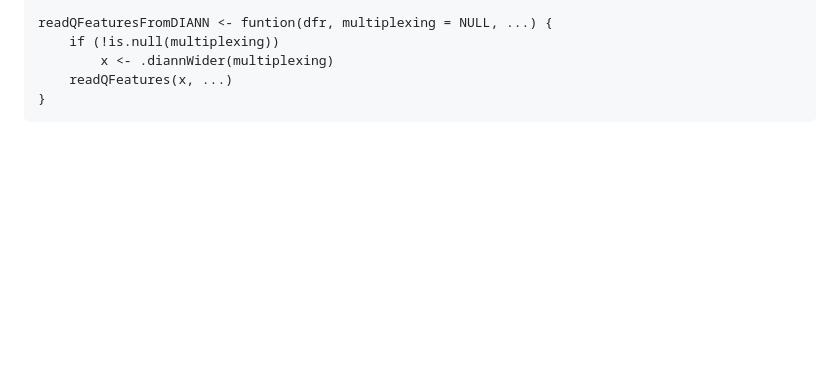
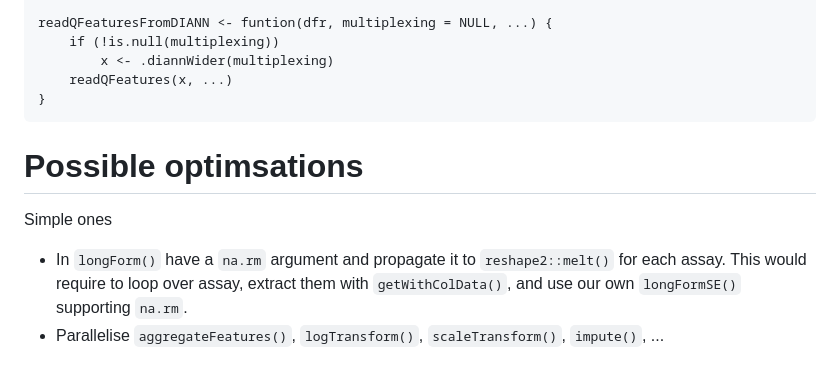
Before and after one commit to rformassspectrometry/QFeatures, a Markdown page: NOTES.md, the part around the change. Drawn GitHub-style; blank space fills up the shorter version.

Commit message:
possible optims

````diff
--- a/NOTES.md
+++ b/NOTES.md
@@ -401,3 +401,14 @@ readQFeaturesFromDIANN <- funtion(dfr, multiplexing = NULL, ...) {
     readQFeatures(x, ...)
 }
 ```
+
+# Possible optimsations
+
+Simple ones
+
+- In `longForm()` have a `na.rm` argument and propagate it to
+  `reshape2::melt()` for each assay. This would require to loop over
+  assay, extract them with `getWithColData()`, and use our own
+  `longFormSE()` supporting `na.rm`.
+- Parallelise `aggregateFeatures()`, `logTransform()`,
+  `scaleTransform()`, `impute()`, ...
````
